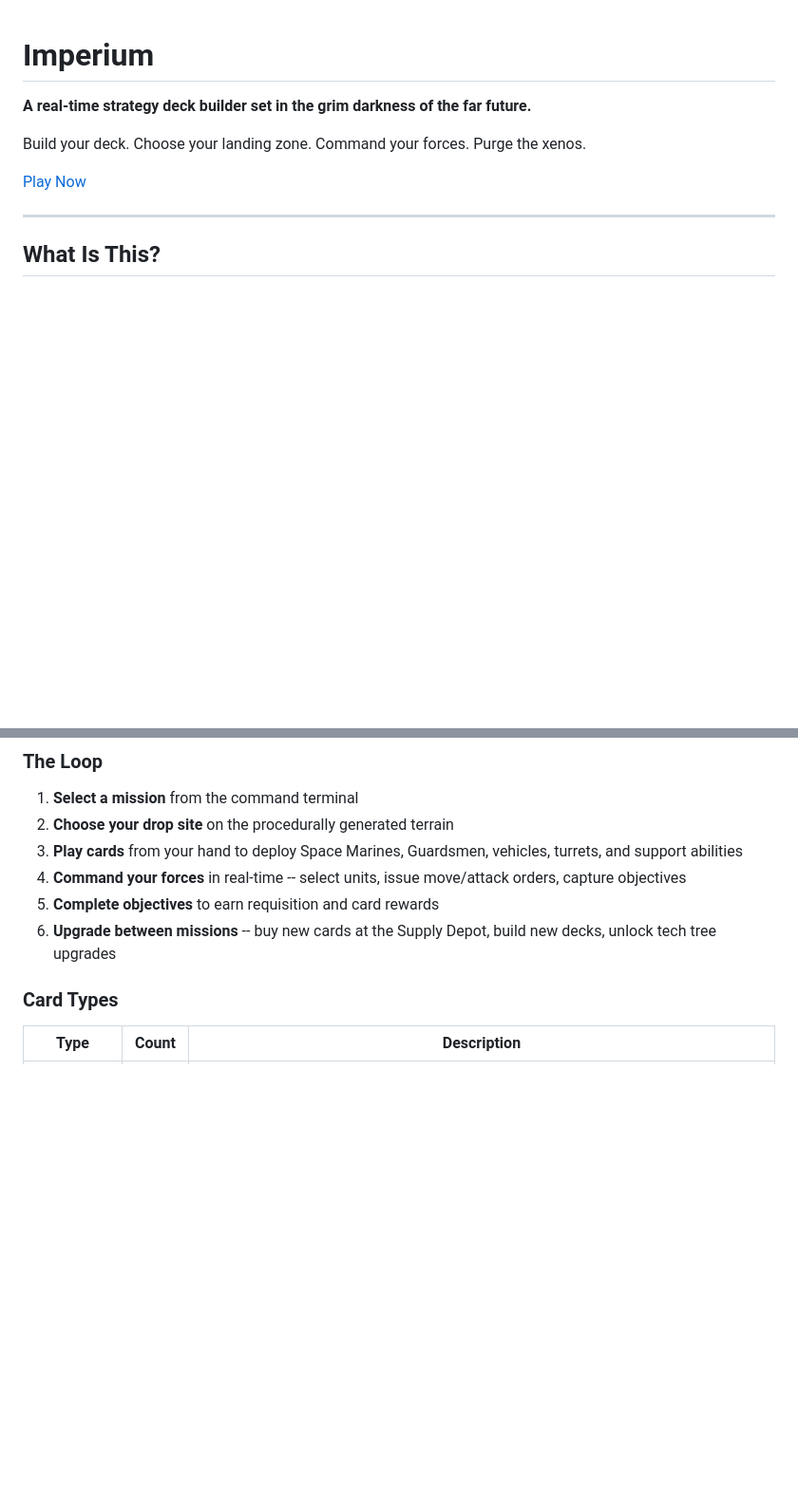
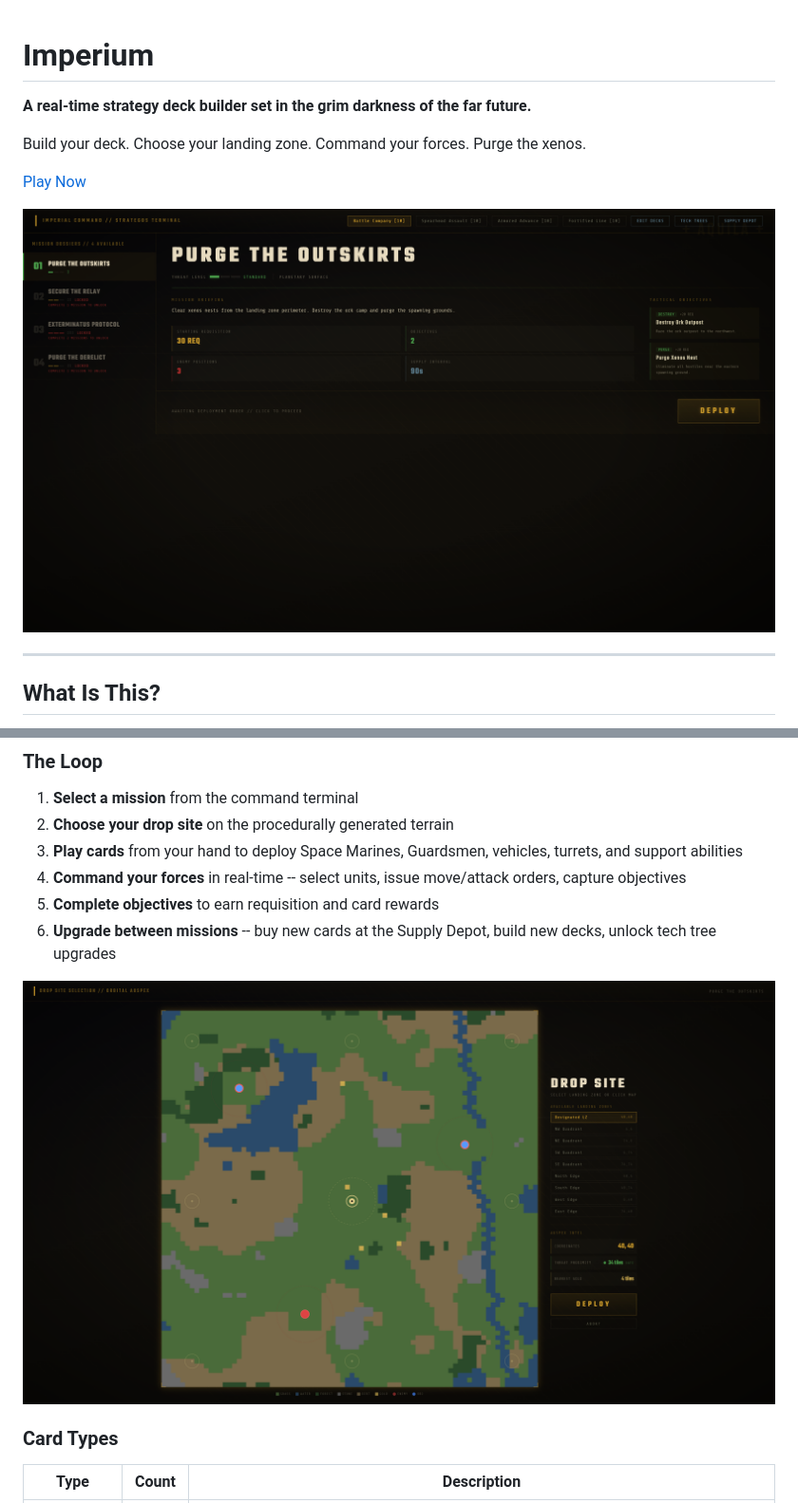
Before and after one commit to wtheisen/imperium, a Markdown page: README.md, 2 parts joined by grey strips. Shown at 95% size. Rendered like a GitHub page; pictures changed too: screenshots/drop-site.png (added), screenshots/mission-select.png (added); blank space fills up the shorter version.

```diff
--- a/README.md
+++ b/README.md
@@ -5,6 +5,8 @@
 Build your deck. Choose your landing zone. Command your forces. Purge the xenos.
 
 [Play Now](https://imperium.williamtheisen.com)
+
+![Mission Select](screenshots/mission-select.png)
 
 ---
 
@@ -24,6 +26,8 @@ The game runs entirely in the browser -- no install, no login, no backend. Built
 4. **Command your forces** in real-time -- select units, issue move/attack orders, capture objectives
 5. **Complete objectives** to earn requisition and card rewards
 6. **Upgrade between missions** -- buy new cards at the Supply Depot, build new decks, unlock tech tree upgrades
+
+![Drop Site Selection](screenshots/drop-site.png)
 
 ### Card Types
 
```
Also changed, not shown: other parts of README.md (+4 -0 lines), 2 other files.
